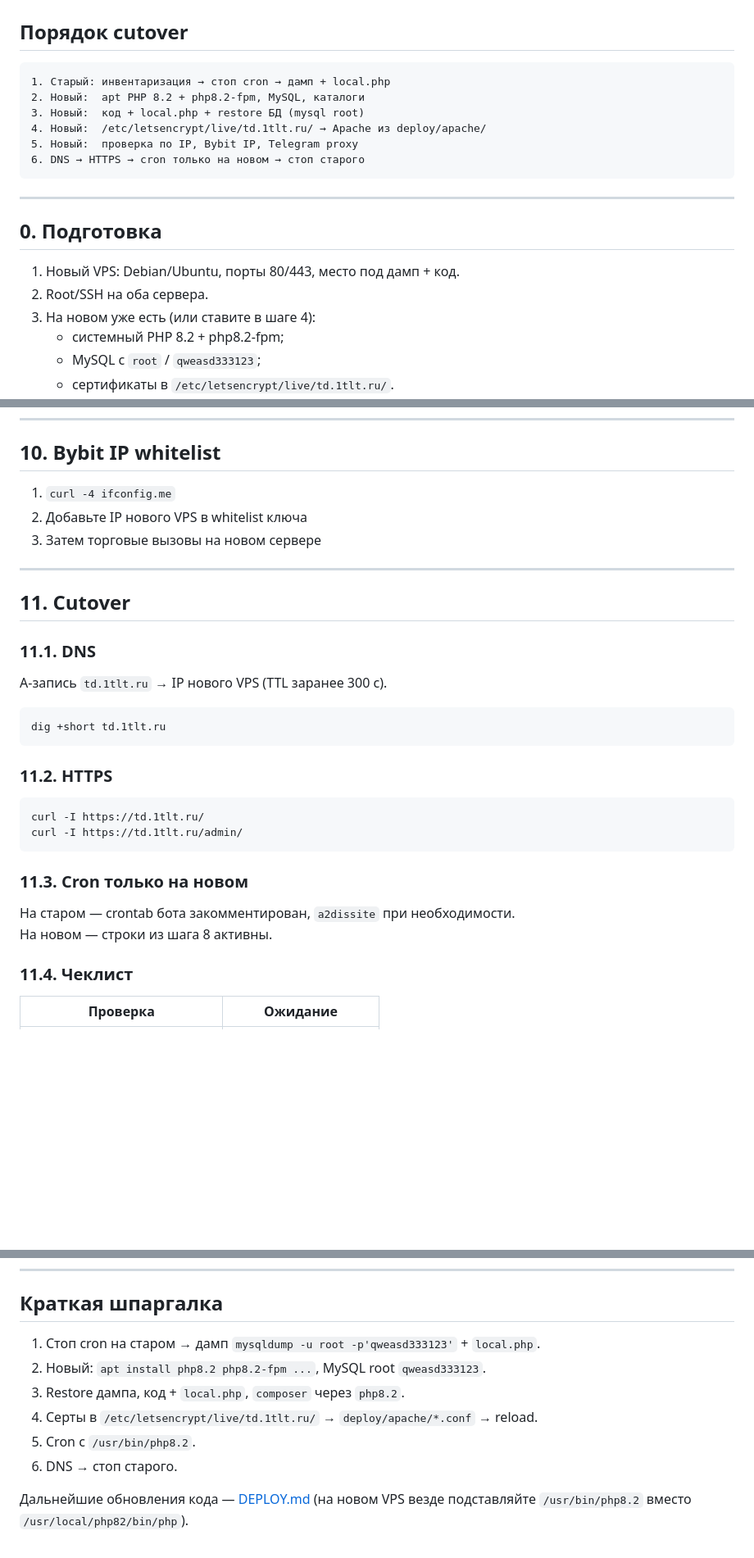
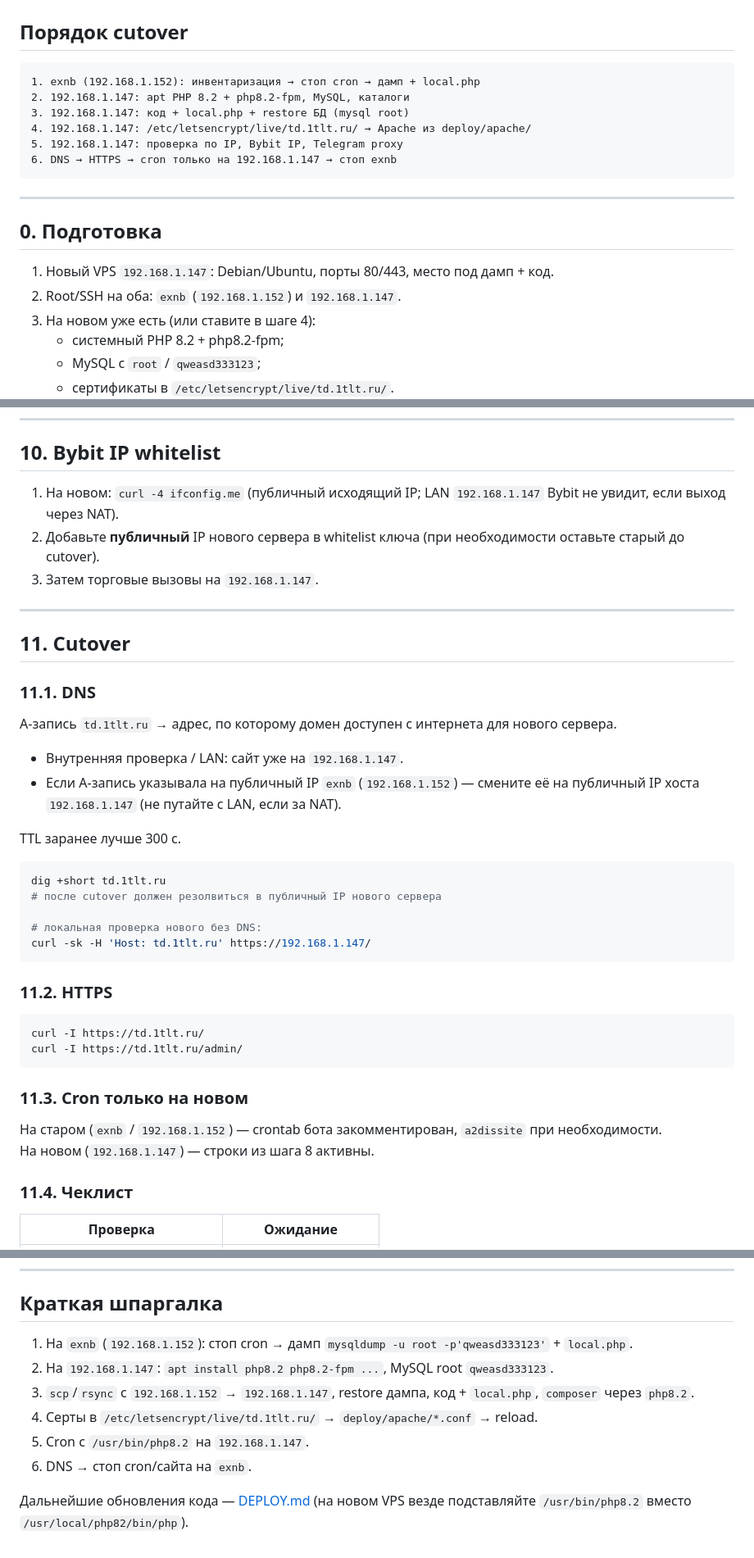
Before and after one commit to alexevil1979/tradesignals, a Markdown page: MIGRATE_VPS.md, 3 parts joined by grey strips. Shown at 82% size. Rendered like a GitHub page; blank space fills up the shorter version.

Commit message:
Pin migration guide to exnb 192.168.1.152 and new host 192.168.1.147.
Co-authored-by: Cursor <cursoragent@cursor.com>

````diff
--- a/MIGRATE_VPS.md
+++ b/MIGRATE_VPS.md
@@ -52,20 +61,20 @@ mysql -u root -p'qweasd333123' -e "SELECT VERSION();"
 ## Порядок cutover
 
 ```
-1. Старый: инвентаризация → стоп cron → дамп + local.php
-2. Новый:  apt PHP 8.2 + php8.2-fpm, MySQL, каталоги
-3. Новый:  код + local.php + restore БД (mysql root)
-4. Новый:  /etc/letsencrypt/live/td.1tlt.ru/ → Apache из deploy/apache/
-5. Новый:  проверка по IP, Bybit IP, Telegram proxy
-6. DNS → HTTPS → cron только на новом → стоп старого
+1. exnb (192.168.1.152): инвентаризация → стоп cron → дамп + local.php
+2. 192.168.1.147: apt PHP 8.2 + php8.2-fpm, MySQL, каталоги
+3. 192.168.1.147: код + local.php + restore БД (mysql root)
+4. 192.168.1.147: /etc/letsencrypt/live/td.1tlt.ru/ → Apache из deploy/apache/
+5. 192.168.1.147: проверка по IP, Bybit IP, Telegram proxy
+6. DNS → HTTPS → cron только на 192.168.1.147 → стоп exnb
 ```
 
 ---
 
 ## 0. Подготовка
 
-1. Новый VPS: Debian/Ubuntu, порты 80/443, место под дамп + код.
-2. Root/SSH на оба сервера.
+1. Новый VPS `192.168.1.147`: Debian/Ubuntu, порты 80/443, место под дамп + код.
+2. Root/SSH на оба: `exnb` (`192.168.1.152`) и `192.168.1.147`.
 3. На новом уже есть (или ставите в шаге 4):
    - системный PHP 8.2 + php8.2-fpm;
    - MySQL с `root` / `qweasd333123`;
@@ -399,9 +414,9 @@ ss -lntp | grep 1080
 
 ## 10. Bybit IP whitelist
 
-1. `curl -4 ifconfig.me`
-2. Добавьте IP нового VPS в whitelist ключа
-3. Затем торговые вызовы на новом сервере
+1. На новом: `curl -4 ifconfig.me` (публичный исходящий IP; LAN `192.168.1.147` Bybit не увидит, если выход через NAT).
+2. Добавьте **публичный** IP нового сервера в whitelist ключа (при необходимости оставьте старый до cutover).
+3. Затем торговые вызовы на `192.168.1.147`.
 
 ---
 
@@ -409,10 +424,19 @@ ss -lntp | grep 1080
 
 ### 11.1. DNS
 
-A-запись `td.1tlt.ru` → IP нового VPS (TTL заранее 300 с).
+A-запись `td.1tlt.ru` → адрес, по которому домен доступен с интернета для нового сервера.
+
+- Внутренняя проверка / LAN: сайт уже на `192.168.1.147`.
+- Если A-запись указывала на публичный IP `exnb` (`192.168.1.152`) — смените её на публичный IP хоста `192.168.1.147` (не путайте с LAN, если за NAT).
+
+TTL заранее лучше 300 с.
 
 ```bash
 dig +short td.1tlt.ru
+# после cutover должен резолвиться в публичный IP нового сервера
+
+# локальная проверка нового без DNS:
+curl -sk -H 'Host: td.1tlt.ru' https://192.168.1.147/
 ```
 
 ### 11.2. HTTPS
@@ -424,8 +448,8 @@ curl -I https://td.1tlt.ru/admin/
 
 ### 11.3. Cron только на новом
 
-На старом — crontab бота закомментирован, `a2dissite` при необходимости.
-На новом — строки из шага 8 активны.
+На старом (`exnb` / `192.168.1.152`) — crontab бота закомментирован, `a2dissite` при необходимости.
+На новом (`192.168.1.147`) — строки из шага 8 активны.
 
 ### 11.4. Чеклист
 
@@ -467,11 +491,11 @@ curl -I https://td.1tlt.ru/admin/
 
 ## Краткая шпаргалка
 
-1. Стоп cron на старом → дамп `mysqldump -u root -p'qweasd333123'` + `local.php`.
-2. Новый: `apt install php8.2 php8.2-fpm ...`, MySQL root `qweasd333123`.
-3. Restore дампа, код + `local.php`, `composer` через `php8.2`.
+1. На `exnb` (`192.168.1.152`): стоп cron → дамп `mysqldump -u root -p'qweasd333123'` + `local.php`.
+2. На `192.168.1.147`: `apt install php8.2 php8.2-fpm ...`, MySQL root `qweasd333123`.
+3. `scp`/`rsync` с `192.168.1.152` → `192.168.1.147`, restore дампа, код + `local.php`, `composer` через `php8.2`.
 4. Серты в `/etc/letsencrypt/live/td.1tlt.ru/` → `deploy/apache/*.conf` → reload.
-5. Cron с `/usr/bin/php8.2`.
-6. DNS → стоп старого.
+5. Cron с `/usr/bin/php8.2` на `192.168.1.147`.
+6. DNS → стоп cron/сайта на `exnb`.
 
 Дальнейшие обновления кода — [DEPLOY.md](DEPLOY.md) (на новом VPS везде подставляйте `/usr/bin/php8.2` вместо `/usr/local/php82/bin/php`).
````
Also changed, not shown: other parts of MIGRATE_VPS.md (+26 -11 lines).
